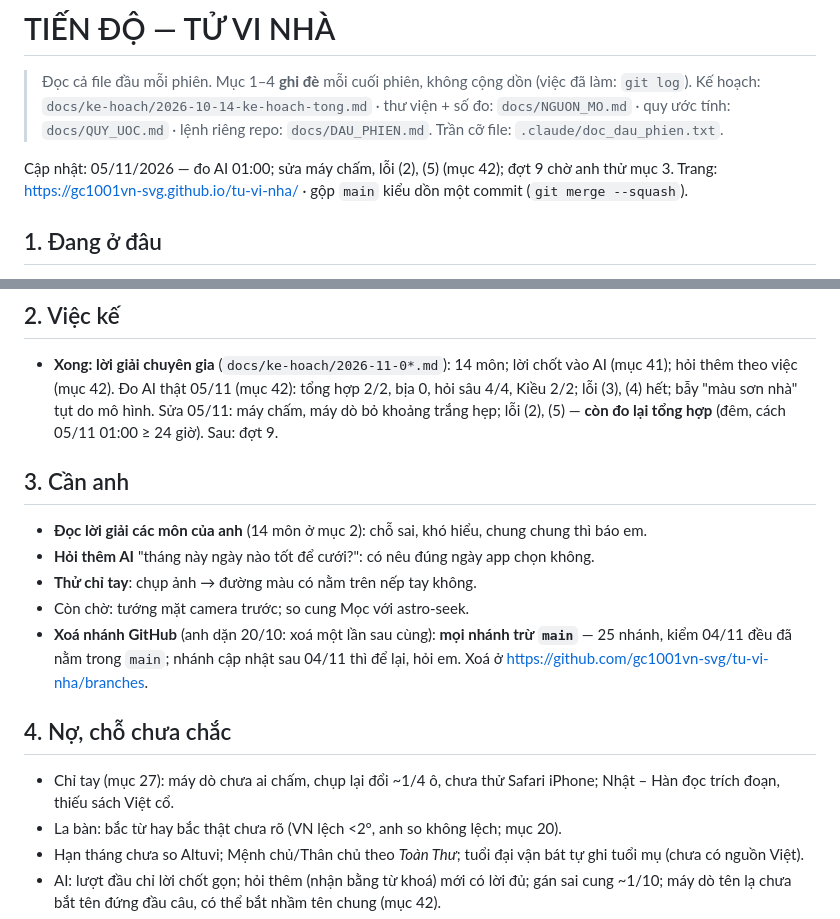
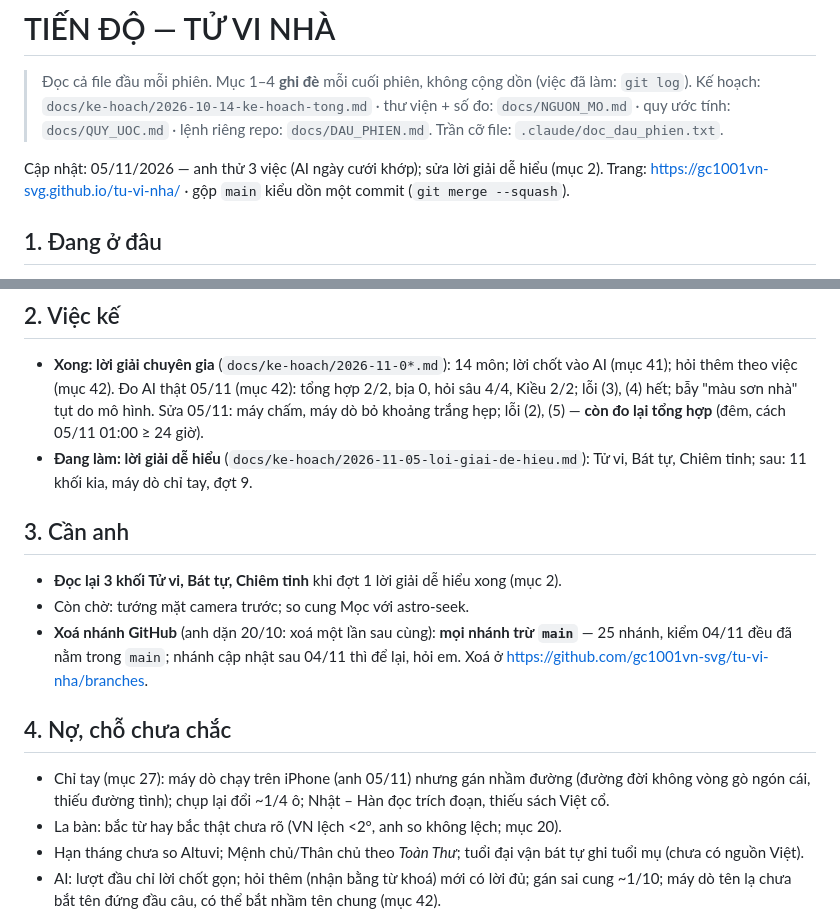
Before and after one commit to gc1001vn-svg/tu-vi-nha, a Markdown page: docs/TIEN_DO.md, 2 parts joined by grey strips. GitHub-like rendering.

```diff
--- a/docs/TIEN_DO.md
+++ b/docs/TIEN_DO.md
@@ -4,7 +4,7 @@
 > Kế hoạch: `docs/ke-hoach/2026-10-14-ke-hoach-tong.md` · thư viện + số đo: `docs/NGUON_MO.md` ·
 > quy ước tính: `docs/QUY_UOC.md` · lệnh riêng repo: `docs/DAU_PHIEN.md`. Trần cỡ file: `.claude/doc_dau_phien.txt`.
 
-Cập nhật: 05/11/2026 — đo AI 01:00; sửa máy chấm, lỗi (2), (5) (mục 42); đợt 9 chờ anh thử mục 3.
+Cập nhật: 05/11/2026 — anh thử 3 việc (AI ngày cưới khớp); sửa lời giải dễ hiểu (mục 2).
 Trang: https://gc1001vn-svg.github.io/tu-vi-nha/ · gộp `main` kiểu dồn một commit (`git merge --squash`).
 
 ## 1. Đang ở đâu
@@ -22,13 +22,13 @@ Trang: https://gc1001vn-svg.github.io/tu-vi-nha/ · gộp `main` kiểu dồn m
 
 - **Xong: lời giải chuyên gia** (`docs/ke-hoach/2026-11-0*.md`): 14 môn; lời chốt vào AI (mục 41); hỏi thêm theo việc (mục 42).
   Đo AI thật 05/11 (mục 42): tổng hợp 2/2, bịa 0, hỏi sâu 4/4, Kiều 2/2; lỗi (3), (4) hết; bẫy "màu sơn nhà" tụt do mô hình.
-  Sửa 05/11: máy chấm, máy dò bỏ khoảng trắng hẹp; lỗi (2), (5) — **còn đo lại tổng hợp** (đêm, cách 05/11 01:00 ≥ 24 giờ). Sau: đợt 9.
+  Sửa 05/11: máy chấm, máy dò bỏ khoảng trắng hẹp; lỗi (2), (5) — **còn đo lại tổng hợp** (đêm, cách 05/11 01:00 ≥ 24 giờ).
+- **Đang làm: lời giải dễ hiểu** (`docs/ke-hoach/2026-11-05-loi-giai-de-hieu.md`): Tử vi, Bát tự, Chiêm tinh; sau: 11 khối
+  kia, máy dò chỉ tay, đợt 9.
 
 ## 3. Cần anh
 
-- **Đọc lời giải các môn của anh** (14 môn ở mục 2): chỗ sai, khó hiểu, chung chung thì báo em.
-- **Hỏi thêm AI** "tháng này ngày nào tốt để cưới?": có nêu đúng ngày app chọn không.
-- **Thử chỉ tay**: chụp ảnh → đường màu có nằm trên nếp tay không.
+- **Đọc lại 3 khối Tử vi, Bát tự, Chiêm tinh** khi đợt 1 lời giải dễ hiểu xong (mục 2).
 - Còn chờ: tướng mặt camera trước; so cung Mọc với astro-seek.
 - **Xoá nhánh GitHub** (anh dặn 20/10: xoá một lần sau cùng): **mọi nhánh trừ `main`** — 25 nhánh, kiểm 04/11 đều đã nằm
   trong `main`; nhánh cập nhật sau 04/11 thì để lại, hỏi em.
@@ -36,7 +36,8 @@ Trang: https://gc1001vn-svg.github.io/tu-vi-nha/ · gộp `main` kiểu dồn m
 
 ## 4. Nợ, chỗ chưa chắc
 
-- Chỉ tay (mục 27): máy dò chưa ai chấm, chụp lại đổi ~1/4 ô, chưa thử Safari iPhone; Nhật – Hàn đọc trích đoạn, thiếu sách Việt cổ.
+- Chỉ tay (mục 27): máy dò chạy trên iPhone (anh 05/11) nhưng gán nhầm đường (đường đời không vòng gò ngón cái, thiếu đường
+  tình); chụp lại đổi ~1/4 ô; Nhật – Hàn đọc trích đoạn, thiếu sách Việt cổ.
 - La bàn: bắc từ hay bắc thật chưa rõ (VN lệch <2°, anh so không lệch; mục 20).
 - Hạn tháng chưa so Altuvi; Mệnh chủ/Thân chủ theo *Toàn Thư*; tuổi đại vận bát tự ghi tuổi mụ (chưa có nguồn Việt).
 - AI: lượt đầu chỉ lời chốt gọn; hỏi thêm (nhận bằng từ khoá) mới có lời đủ; gán sai cung ~1/10; máy dò tên lạ chưa bắt tên đứng đầu câu, có thể bắt nhầm tên chung (mục 42).
```
Also changed, not shown: docs/ke-hoach/2026-11-05-loi-giai-de-hieu.md (added, +42 -0 lines).
